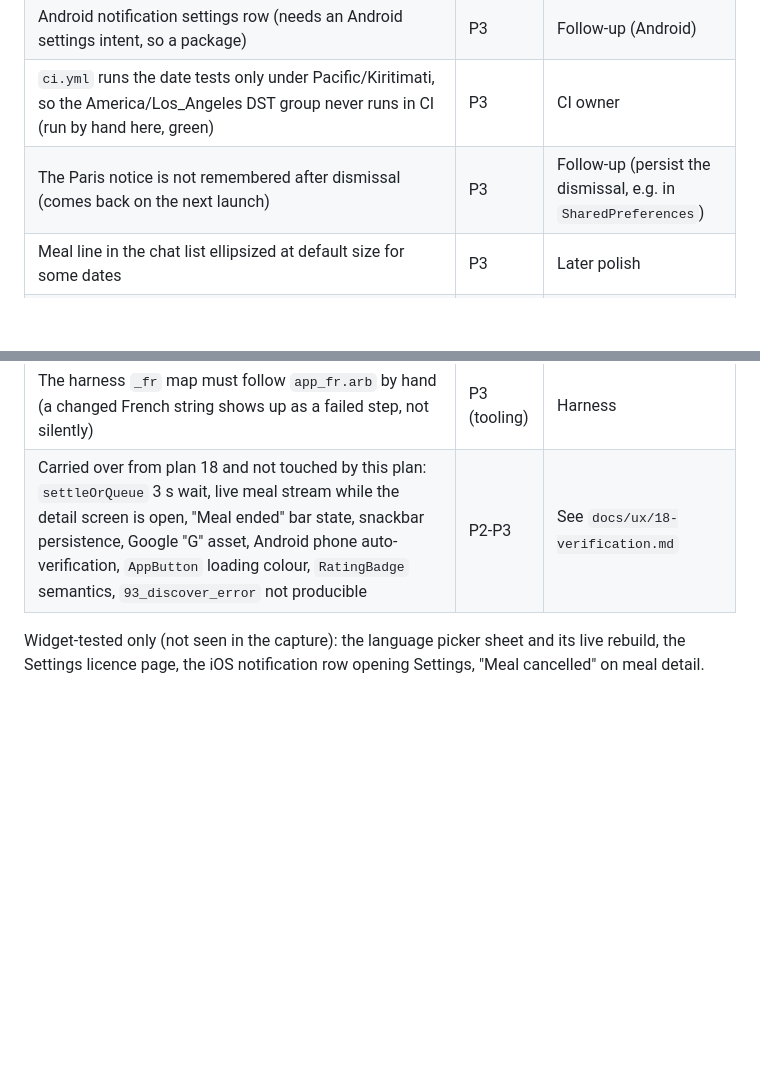
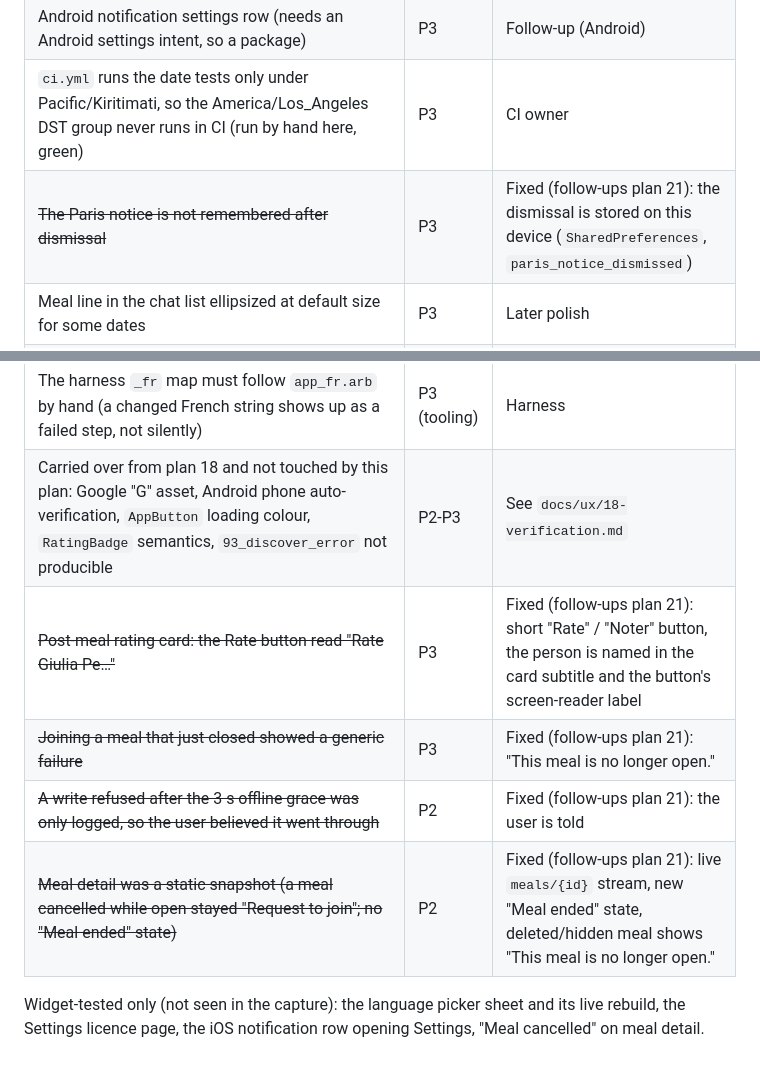
Before and after one commit to dtruong21/not-eat-alone, a Markdown page: docs/ux/19-verification.md, 2 parts joined by grey strips. Rendered like a GitHub page; blank space fills up the shorter version.

Commit message:
docs: follow-ups plan 21: verification and follow-up list
Co-Authored-By: Claude Sonnet 5.5 <noreply@anthropic.com>

```diff
--- a/docs/ux/19-verification.md
+++ b/docs/ux/19-verification.md
@@ -72,7 +72,7 @@ Not defects: apostrophes are curly everywhere, a non-breaking space keeps "?", "
 | Native French review of `docs/l10n/FRENCH-REVIEW.md` (the table was regenerated: "Messages", "Créer un repas" and the Paris notice changed in this task) | P2 | Native reviewer |
 | Android notification settings row (needs an Android settings intent, so a package) | P3 | Follow-up (Android) |
 | `ci.yml` runs the date tests only under Pacific/Kiritimati, so the America/Los_Angeles DST group never runs in CI (run by hand here, green) | P3 | CI owner |
-| The Paris notice is not remembered after dismissal (comes back on the next launch) | P3 | Follow-up (persist the dismissal, e.g. in `SharedPreferences`) |
+| ~~The Paris notice is not remembered after dismissal~~ | P3 | Fixed (follow-ups plan 21): the dismissal is stored on this device (`SharedPreferences`, `paris_notice_dismissed`) |
 | Meal line in the chat list ellipsized at default size for some dates | P3 | Later polish |
 | Language picker: re-tapping the selected option is not reachable by screen readers (the barrier still dismisses the dialog) | P3 | Follow-up (a11y) |
 | `ci.yml` path filter does not include `l10n.yaml`, so a change to it alone does not trigger the PR gate | P3 | CI owner (`ci.yml`) |
@@ -80,6 +80,10 @@ Not defects: apostrophes are curly everywhere, a non-breaking space keeps "?", "
 | Native French review items beyond the table: `ratingBadgeNew` ("Nouveau"), "Ouvrir dans Maps" vs "Plans", "Nous"/"On" register, "Réglages", `createMealNoteLabel` ("Note (facultative)") | P2 | Native reviewer |
 | Seeded demo content (restaurant names, bios, messages) stays English because it is data; user-written content is never translated | Info | none |
 | The harness `_fr` map must follow `app_fr.arb` by hand (a changed French string shows up as a failed step, not silently) | P3 (tooling) | Harness |
-| Carried over from plan 18 and not touched by this plan: `settleOrQueue` 3 s wait, live meal stream while the detail screen is open, "Meal ended" bar state, snackbar persistence, Google "G" asset, Android phone auto-verification, `AppButton` loading colour, `RatingBadge` semantics, `93_discover_error` not producible | P2-P3 | See `docs/ux/18-verification.md` |
+| Carried over from plan 18 and not touched by this plan: Google "G" asset, Android phone auto-verification, `AppButton` loading colour, `RatingBadge` semantics, `93_discover_error` not producible | P2-P3 | See `docs/ux/18-verification.md` |
+| ~~Post-meal rating card: the Rate button read "Rate Giulia Pe…"~~ | P3 | Fixed (follow-ups plan 21): short "Rate" / "Noter" button, the person is named in the card subtitle and the button's screen-reader label |
+| ~~Joining a meal that just closed showed a generic failure~~ | P3 | Fixed (follow-ups plan 21): "This meal is no longer open." |
+| ~~A write refused after the 3 s offline grace was only logged, so the user believed it went through~~ | P2 | Fixed (follow-ups plan 21): the user is told |
+| ~~Meal detail was a static snapshot (a meal cancelled while open stayed "Request to join"; no "Meal ended" state)~~ | P2 | Fixed (follow-ups plan 21): live `meals/{id}` stream, new "Meal ended" state, deleted/hidden meal shows "This meal is no longer open." |
 
 Widget-tested only (not seen in the capture): the language picker sheet and its live rebuild, the Settings licence page, the iOS notification row opening Settings, "Meal cancelled" on meal detail.
```
